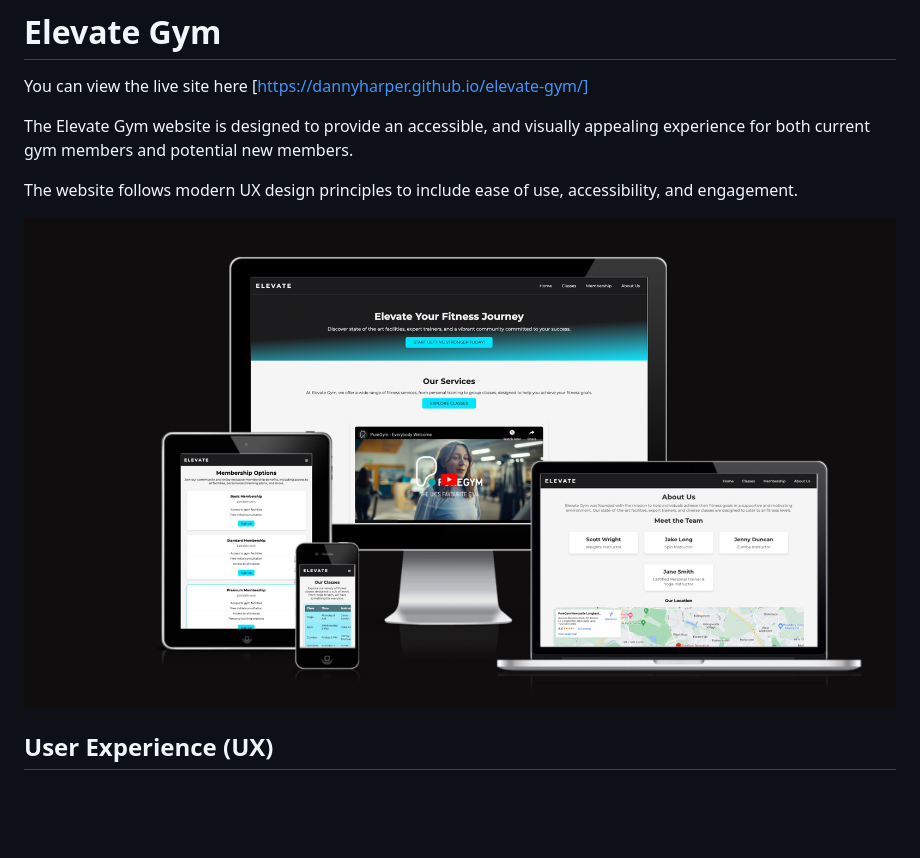
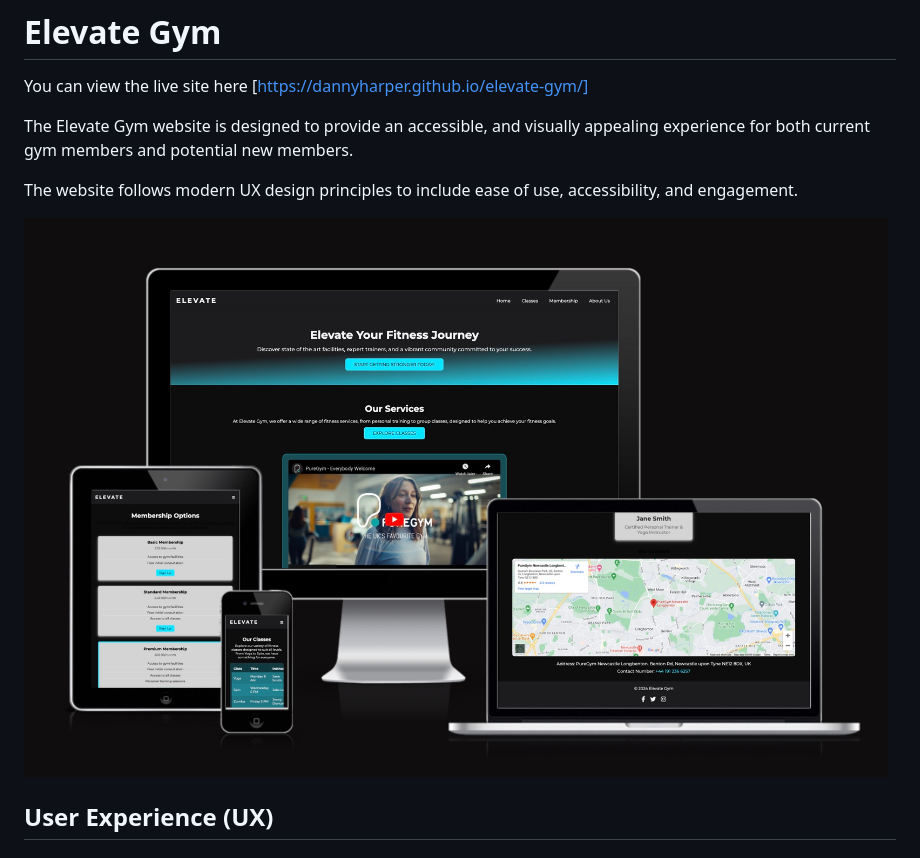
Before and after one commit to DannyHarper/elevate-gym, a Markdown page: README.md, the part around the change. Rendered like a GitHub page; blank space fills up the shorter version.

Commit message:
Docs: Updated screenshot in readme

```diff
--- a/README.md
+++ b/README.md
@@ -6,7 +6,7 @@ The Elevate Gym website is designed to provide an accessible, and visually appea
 
 The website follows modern UX design principles to include ease of use, accessibility, and engagement.
 
-![Website Display](website.png)
+![Website Display](website2.jpeg)
 
 ## User Experience (UX)
 
```
